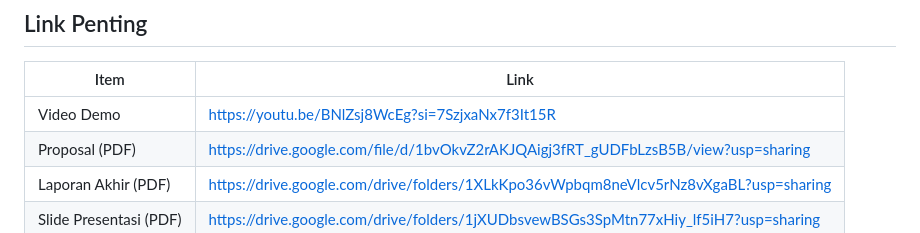
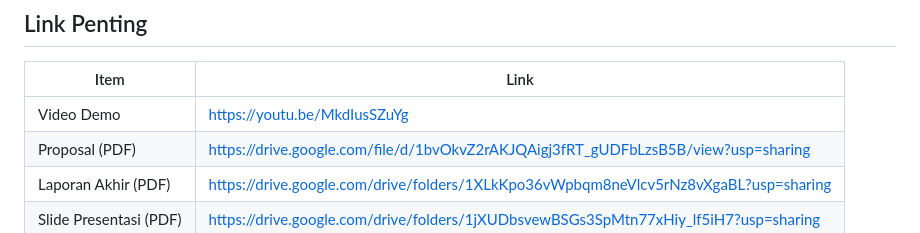
Before and after one commit to liyeeeliy/Websocket-game-memory, a Markdown page: README.md, the part around the change. Rendered like a GitHub page.

Commit message:
update link video demo

```diff
--- a/README.md
+++ b/README.md
@@ -22,7 +22,7 @@ Dua pemain saling berhadapan dalam satu room, bergiliran membuka kartu untuk men
 
 | Item | Link |
 |---|---|
-| Video Demo | https://youtu.be/BNlZsj8WcEg?si=7SzjxaNx7f3It15R |
+| Video Demo | https://youtu.be/MkdIusSZuYg |
 | Proposal (PDF) | https://drive.google.com/file/d/1bvOkvZ2rAKJQAigj3fRT_gUDFbLzsB5B/view?usp=sharing |
 | Laporan Akhir (PDF) | https://drive.google.com/drive/folders/1XLkKpo36vWpbqm8neVlcv5rNz8vXgaBL?usp=sharing|
 | Slide Presentasi (PDF) | https://drive.google.com/drive/folders/1jXUDbsvewBSGs3SpMtn77xHiy_lf5iH7?usp=sharing |
```
